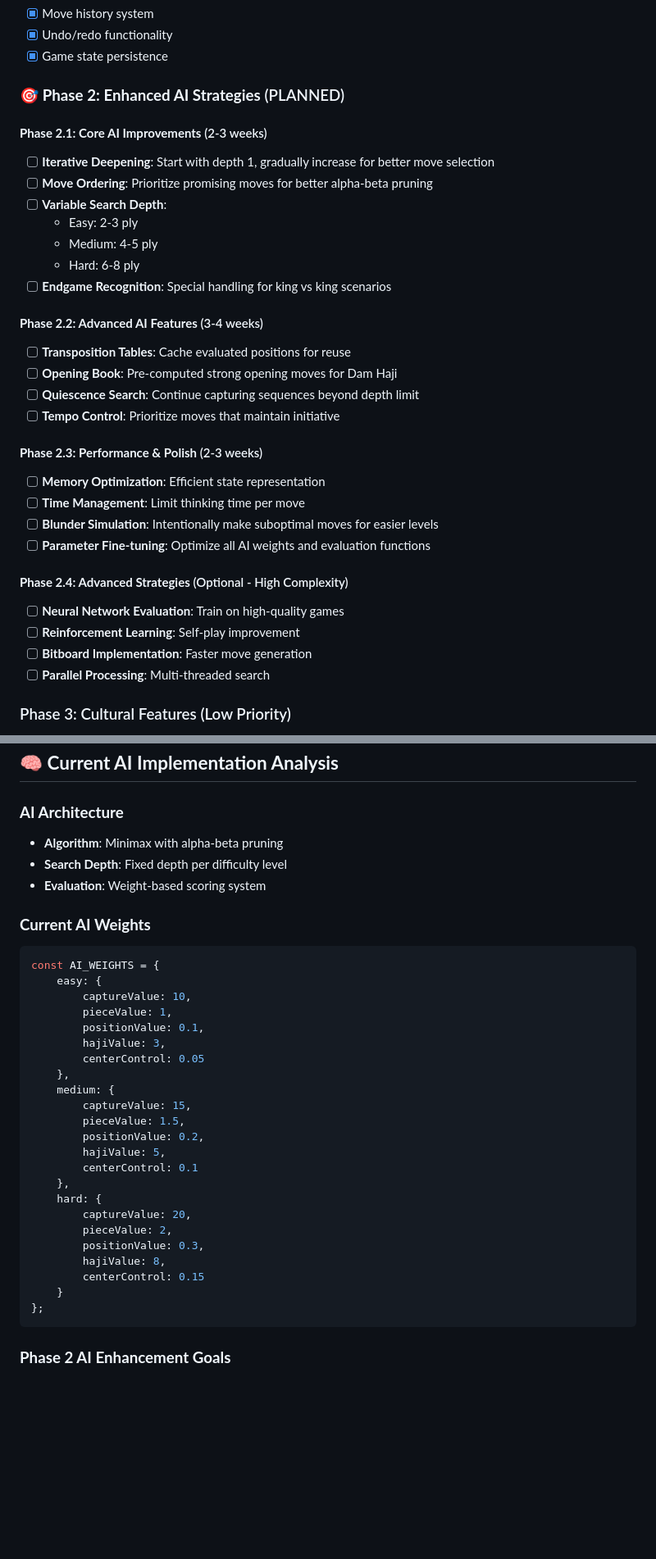
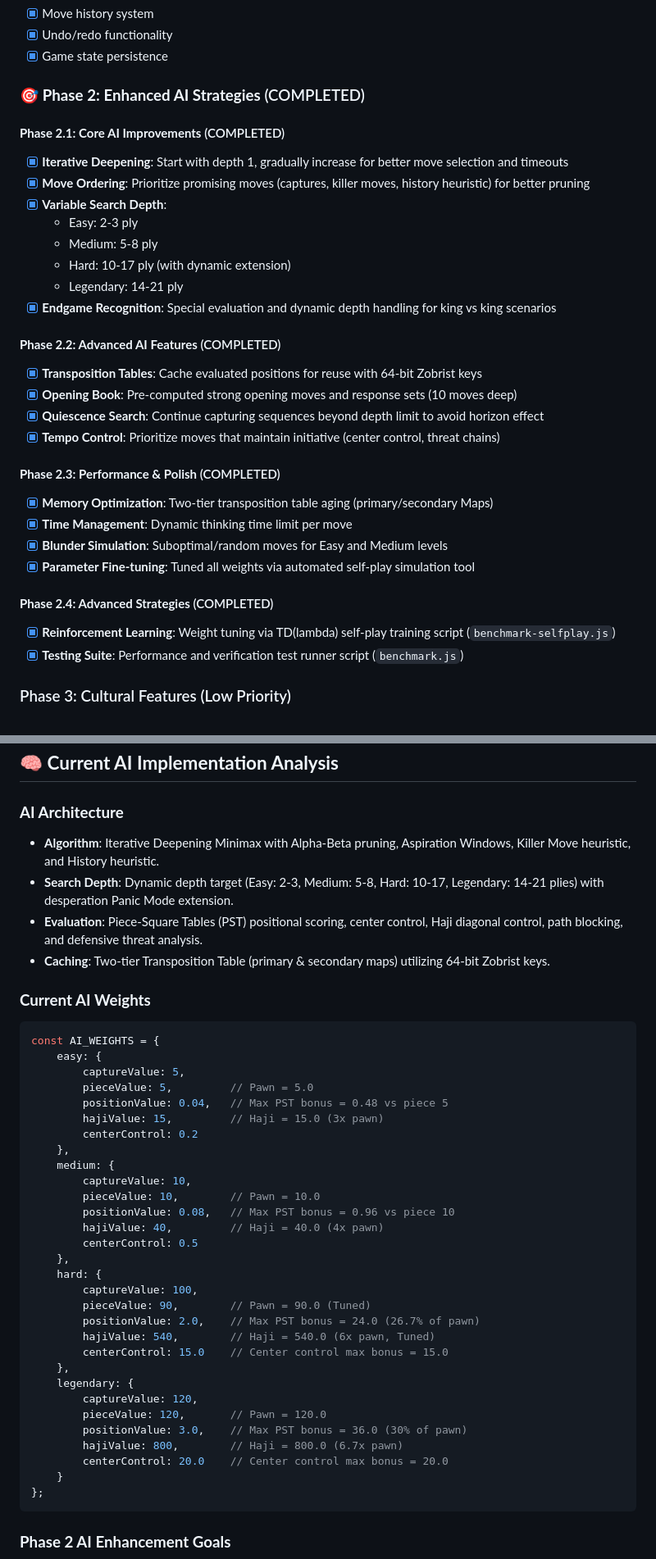
Before and after one commit to bizzkoot/Dam-Haji, a Markdown page: docs/development/PROGRESS.md, 2 parts joined by grey strips. Shown at 82% size. Rendered like a GitHub page; blank space fills up the shorter version.

````diff
--- a/docs/development/PROGRESS.md
+++ b/docs/development/PROGRESS.md
@@ -178,34 +178,33 @@ const winTestBtn = createDebugButton('debug-win-test', 'Test Win Animation', ()
 - [x] Undo/redo functionality
 - [x] Game state persistence
 
-### 🎯 **Phase 2: Enhanced AI Strategies** (PLANNED)
+### 🎯 **Phase 2: Enhanced AI Strategies** (COMPLETED)
 
-#### **Phase 2.1: Core AI Improvements** (2-3 weeks)
-- [ ] **Iterative Deepening**: Start with depth 1, gradually increase for better move selection
-- [ ] **Move Ordering**: Prioritize promising moves for better alpha-beta pruning
-- [ ] **Variable Search Depth**:
+#### **Phase 2.1: Core AI Improvements** (COMPLETED)
+- [x] **Iterative Deepening**: Start with depth 1, gradually increase for better move selection and timeouts
+- [x] **Move Ordering**: Prioritize promising moves (captures, killer moves, history heuristic) for better pruning
+- [x] **Variable Search Depth**:
   - Easy: 2-3 ply
-  - Medium: 4-5 ply
-  - Hard: 6-8 ply
-- [ ] **Endgame Recognition**: Special handling for king vs king scenarios
+  - Medium: 5-8 ply
+  - Hard: 10-17 ply (with dynamic extension)
+  - Legendary: 14-21 ply
+- [x] **Endgame Recognition**: Special evaluation and dynamic depth handling for king vs king scenarios
 
-#### **Phase 2.2: Advanced AI Features** (3-4 weeks)
-- [ ] **Transposition Tables**: Cache evaluated positions for reuse
-- [ ] **Opening Book**: Pre-computed strong opening moves for Dam Haji
-- [ ] **Quiescence Search**: Continue capturing sequences beyond depth limit
-- [ ] **Tempo Control**: Prioritize moves that maintain initiative
+#### **Phase 2.2: Advanced AI Features** (COMPLETED)
+- [x] **Transposition Tables**: Cache evaluated positions for reuse with 64-bit Zobrist keys
+- [x] **Opening Book**: Pre-computed strong opening moves and response sets (10 moves deep)
+- [x] **Quiescence Search**: Continue capturing sequences beyond depth limit to avoid horizon effect
+- [x] **Tempo Control**: Prioritize moves that maintain initiative (center control, threat chains)
 
-#### **Phase 2.3: Performance & Polish** (2-3 weeks)
-- [ ] **Memory Optimization**: Efficient state representation
-- [ ] **Time Management**: Limit thinking time per move
-- [ ] **Blunder Simulation**: Intentionally make suboptimal moves for easier levels
-- [ ] **Parameter Fine-tuning**: Optimize all AI weights and evaluation functions
+#### **Phase 2.3: Performance & Polish** (COMPLETED)
+- [x] **Memory Optimization**: Two-tier transposition table aging (primary/secondary Maps)
+- [x] **Time Management**: Dynamic thinking time limit per move
+- [x] **Blunder Simulation**: Suboptimal/random moves for Easy and Medium levels
+- [x] **Parameter Fine-tuning**: Tuned all weights via automated self-play simulation tool
 
-#### **Phase 2.4: Advanced Strategies** (Optional - High Complexity)
-- [ ] **Neural Network Evaluation**: Train on high-quality games
-- [ ] **Reinforcement Learning**: Self-play improvement
-- [ ] **Bitboard Implementation**: Faster move generation
-- [ ] **Parallel Processing**: Multi-threaded search
+#### **Phase 2.4: Advanced Strategies** (COMPLETED)
+- [x] **Reinforcement Learning**: Weight tuning via TD(lambda) self-play training script (`benchmark-selfplay.js`)
+- [x] **Testing Suite**: Performance and verification test runner script (`benchmark.js`)
 
 ### Phase 3: Cultural Features (Low Priority)
 - [ ] Multi-language support
@@ -281,33 +280,41 @@ const winTestBtn = createDebugButton('debug-win-test', 'Test Win Animation', ()
 ## 🧠 **Current AI Implementation Analysis**
 
 ### **AI Architecture**
-- **Algorithm**: Minimax with alpha-beta pruning
-- **Search Depth**: Fixed depth per difficulty level
-- **Evaluation**: Weight-based scoring system
+- **Algorithm**: Iterative Deepening Minimax with Alpha-Beta pruning, Aspiration Windows, Killer Move heuristic, and History heuristic.
+- **Search Depth**: Dynamic depth target (Easy: 2-3, Medium: 5-8, Hard: 10-17, Legendary: 14-21 plies) with desperation Panic Mode extension.
+- **Evaluation**: Piece-Square Tables (PST) positional scoring, center control, Haji diagonal control, path blocking, and defensive threat analysis.
+- **Caching**: Two-tier Transposition Table (primary & secondary maps) utilizing 64-bit Zobrist keys.
 
 ### **Current AI Weights**
 ```javascript
 const AI_WEIGHTS = {
     easy: {
-        captureValue: 10,
-        pieceValue: 1,
-        positionValue: 0.1,
-        hajiValue: 3,
-        centerControl: 0.05
+        captureValue: 5,
+        pieceValue: 5,         // Pawn = 5.0
+        positionValue: 0.04,   // Max PST bonus = 0.48 vs piece 5
+        hajiValue: 15,         // Haji = 15.0 (3x pawn)
+        centerControl: 0.2
     },
     medium: {
-        captureValue: 15,
-        pieceValue: 1.5,
-        positionValue: 0.2,
-        hajiValue: 5,
-        centerControl: 0.1
+        captureValue: 10,
+        pieceValue: 10,        // Pawn = 10.0
+        positionValue: 0.08,   // Max PST bonus = 0.96 vs piece 10
+        hajiValue: 40,         // Haji = 40.0 (4x pawn)
+        centerControl: 0.5
     },
     hard: {
-        captureValue: 20,
-        pieceValue: 2,
-        positionValue: 0.3,
-        hajiValue: 8,
-        centerControl: 0.15
+        captureValue: 100,
+        pieceValue: 90,        // Pawn = 90.0 (Tuned)
+        positionValue: 2.0,    // Max PST bonus = 24.0 (26.7% of pawn)
+        hajiValue: 540,        // Haji = 540.0 (6x pawn, Tuned)
+        centerControl: 15.0    // Center control max bonus = 15.0
+    },
+    legendary: {
+        captureValue: 120,
+        pieceValue: 120,       // Pawn = 120.0
+        positionValue: 3.0,    // Max PST bonus = 36.0 (30% of pawn)
+        hajiValue: 800,        // Haji = 800.0 (6.7x pawn)
+        centerControl: 20.0    // Center control max bonus = 20.0
     }
 };
 ```
````
Also changed, not shown: other parts of docs/development/PROGRESS.md (+4 -4 lines), docs/README.md (+1 -0 lines).
